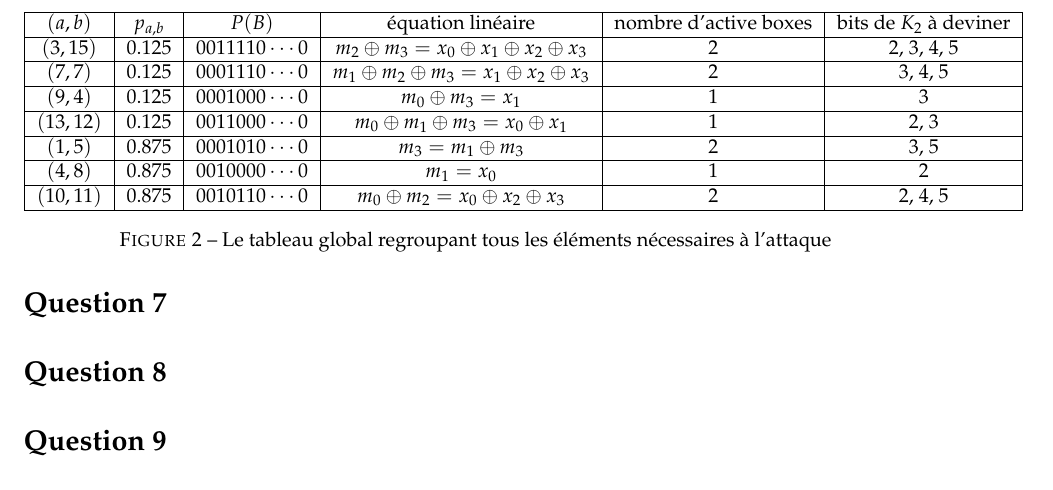
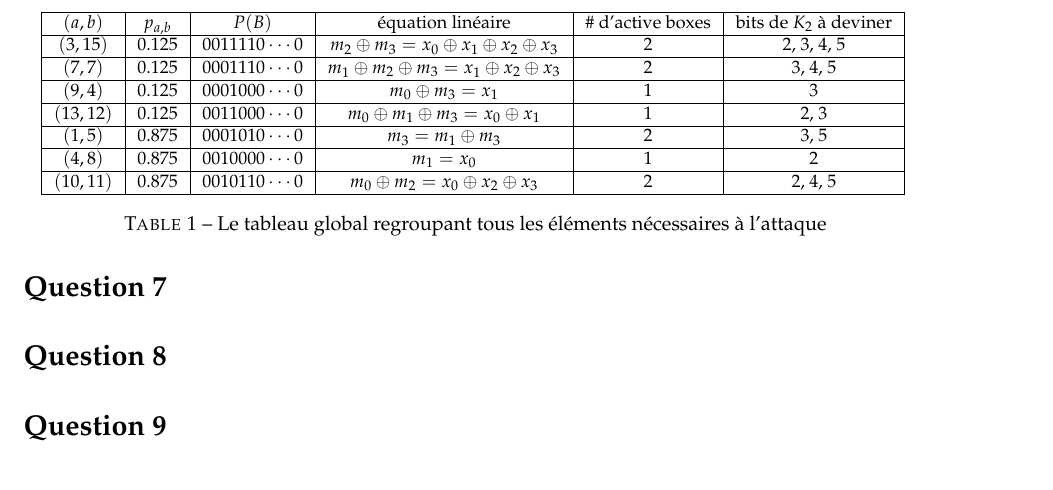
Before and after one commit to marc-chevalier/B32, a LaTeX document (rapport/rapport.tex): part of page 4 of 4, cut so that both start at the same text. Compiled offline with pdfLaTeX.

Commit message:
Un peu de mise en page

```diff
--- a/rapport/rapport.tex
+++ b/rapport/rapport.tex
@@ -176,10 +176,12 @@ Dans toute cette table, les bits de $m$ seron notés m = $m_0 m_1\cdots m_n$, et
 
 Par mesure de simplicité, on ne représente qu'une partie des bits nuls de P(B).
 
-\begin{figure}[!h]
+\begin{table}[!ht]
+\centering
+\begin{small}
 \begin{tabular}{|c|c|c|c|c|c|}
 	\hline
-	$(a,b)$   & $p_{a,b}$ & 		$P(B)$ 	   & équation linéaire	 & nombre d'active boxes & bits de $K_2$ à deviner \\
+	$(a,b)$   & $p_{a,b}$ & 		$P(B)$ 	   & équation linéaire	 & \# d'active boxes & bits de $K_2$ à deviner \\
 	\hline
 	$(3,15)$  &   0.125   & $0011110\cdots0$ & $m_2 \oplus m_3 = x_0 \oplus x_1 \oplus x_2 \oplus x_3$ & 2 & 2, 3, 4, 5 \\
 	\hline
@@ -196,8 +198,9 @@ Par mesure de simplicité, on ne représente qu'une partie des bits nuls de P(B)
 	$(10,11)$ &   0.875   & $0010110\cdots0$ & $m_0 \oplus m_2 = x_0 \oplus x_2 \oplus x_3$			   & 2 & 2, 4, 5 \\
 	\hline
 \end{tabular}
+\end{small}
 \caption{Le tableau global regroupant tous les éléments nécessaires à l'attaque}
-\end{figure}
+\end{table}
 
 \section*{Question 7}
 
```
Also changed, not shown: rapport/rapport.tex (2 more changed lines).
